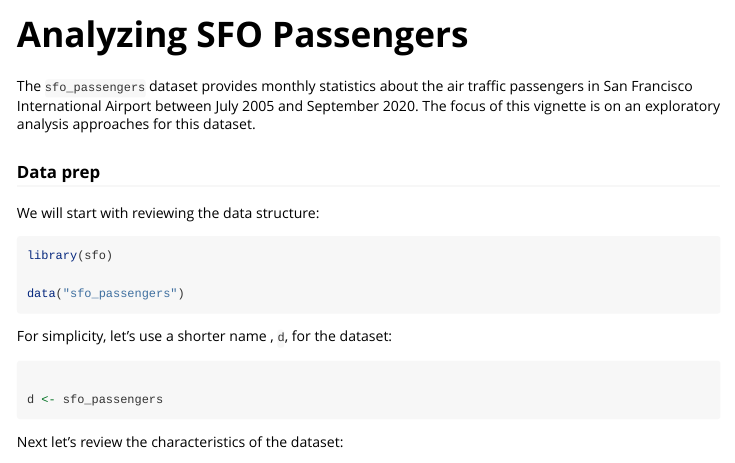
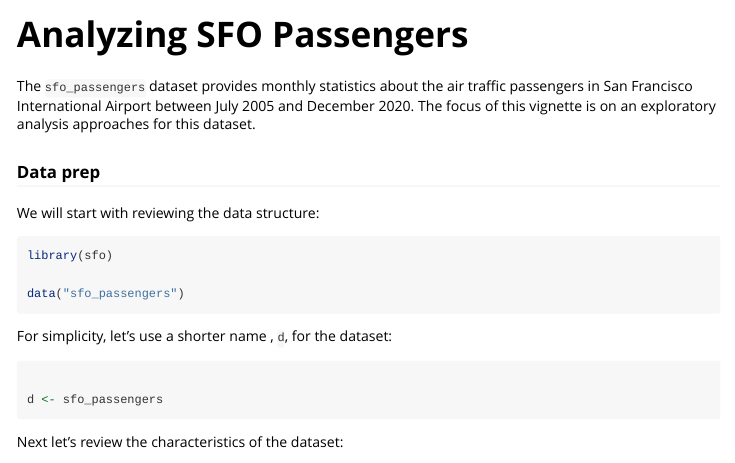
Before and after one commit to RamiKrispin/sfo, an R Markdown document (vignettes/v2_analyzing_sfo.Rmd): the page in a window 1100 px wide, from its top. Rendered offline with R 4.5, knitr and Pandoc, with nearby package versions; long lines of code are wrapped.

Commit message:
update the vignette

````diff
--- a/vignettes/v2_analyzing_sfo.Rmd
+++ b/vignettes/v2_analyzing_sfo.Rmd
@@ -16,7 +16,7 @@ knitr::opts_chunk$set(
 )
 ```
 
-The `sfo_passengers` dataset provides monthly statistics about the air traffic passengers in San Francisco International Airport between July 2005 and September 2020. The focus of this vignette is on an exploratory analysis approaches for this dataset.
+The `sfo_passengers` dataset provides monthly statistics about the air traffic passengers in San Francisco International Airport between July 2005 and December 2020. The focus of this vignette is on an exploratory analysis approaches for this dataset.
 
 ### Data prep
 
````
